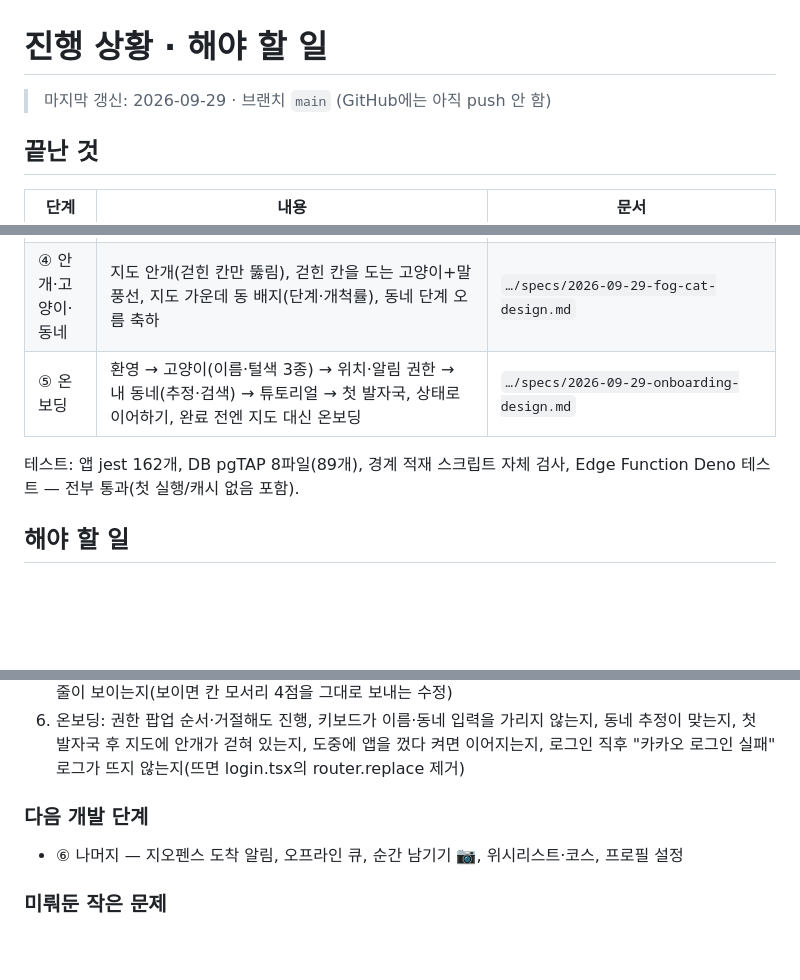
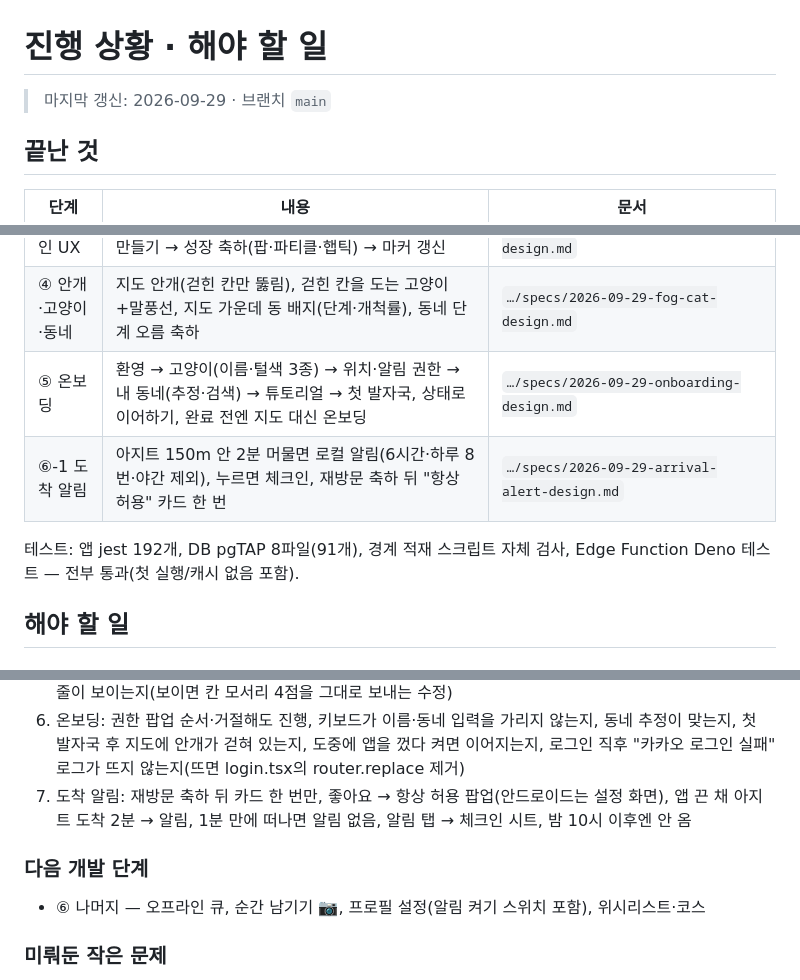
Before and after one commit to softHyeonsung/sheriff, a Markdown page: docs/진행상황.md, 3 parts joined by grey strips. Rendered like a GitHub page; blank space fills up the shorter version.

Commit message:
docs: progress after arrival alerts
Co-Authored-By: Claude Opus 5.5 <noreply@anthropic.com>

```diff
--- a/docs/진행상황.md
+++ b/docs/진행상황.md
@@ -1,6 +1,6 @@
 # 진행 상황 · 해야 할 일
 
-> 마지막 갱신: 2026-09-29 · 브랜치 `main` (GitHub에는 아직 push 안 함)
+> 마지막 갱신: 2026-09-29 · 브랜치 `main`
 
 ## 끝난 것
 
@@ -13,8 +13,9 @@
 | ③ 체크인 UX | 발자국 남기기 → "여기 ○○ 맞나요?" → 목록/새로 만들기 → 성장 축하(팝·파티클·햅틱) → 마커 갱신 | `…/specs/2026-09-28-checkin-ux-design.md` |
 | ④ 안개·고양이·동네 | 지도 안개(걷힌 칸만 뚫림), 걷힌 칸을 도는 고양이+말풍선, 지도 가운데 동 배지(단계·개척률), 동네 단계 오름 축하 | `…/specs/2026-09-29-fog-cat-design.md` |
 | ⑤ 온보딩 | 환영 → 고양이(이름·털색 3종) → 위치·알림 권한 → 내 동네(추정·검색) → 튜토리얼 → 첫 발자국, 상태로 이어하기, 완료 전엔 지도 대신 온보딩 | `…/specs/2026-09-29-onboarding-design.md` |
+| ⑥-1 도착 알림 | 아지트 150m 안 2분 머물면 로컬 알림(6시간·하루 8번·야간 제외), 누르면 체크인, 재방문 축하 뒤 "항상 허용" 카드 한 번 | `…/specs/2026-09-29-arrival-alert-design.md` |
 
-테스트: 앱 jest 162개, DB pgTAP 8파일(89개), 경계 적재 스크립트 자체 검사, Edge Function Deno 테스트 — 전부 통과(첫 실행/캐시 없음 포함).
+테스트: 앱 jest 192개, DB pgTAP 8파일(91개), 경계 적재 스크립트 자체 검사, Edge Function Deno 테스트 — 전부 통과(첫 실행/캐시 없음 포함).
 
 ## 해야 할 일
 
@@ -42,9 +43,10 @@
 4. 실제 장소에서 발자국 → 축하 → 마커 변화, 바로 다시 → 쿨다운 안내, 멀리서 → "조금만 더 가까이"
 5. 안개가 지도를 덮고 발자국 칸만 뚫리는지(줌·이동 시 따라오는지), 고양이가 걷힌 칸 안에서만 걷는지·누르면 말풍선, 동 배지가 지도를 멈출 때 바뀌는지, 칸 수백 개에서 버벅임, 붙어 있는 걷힌 칸 사이에 가는 안개 줄이 보이는지(보이면 칸 모서리 4점을 그대로 보내는 수정)
 6. 온보딩: 권한 팝업 순서·거절해도 진행, 키보드가 이름·동네 입력을 가리지 않는지, 동네 추정이 맞는지, 첫 발자국 후 지도에 안개가 걷혀 있는지, 도중에 앱을 껐다 켜면 이어지는지, 로그인 직후 "카카오 로그인 실패" 로그가 뜨지 않는지(뜨면 login.tsx의 router.replace 제거)
+7. 도착 알림: 재방문 축하 뒤 카드 한 번만, 좋아요 → 항상 허용 팝업(안드로이드는 설정 화면), 앱 끈 채 아지트 도착 2분 → 알림, 1분 만에 떠나면 알림 없음, 알림 탭 → 체크인 시트, 밤 10시 이후엔 안 옴
 
 ### 다음 개발 단계
-- ⑥ 나머지 — 지오펜스 도착 알림, 오프라인 큐, 순간 남기기 📷, 위시리스트·코스, 프로필 설정
+- ⑥ 나머지 — 오프라인 큐, 순간 남기기 📷, 프로필 설정(알림 켜기 스위치 포함), 위시리스트·코스
 
 ### 미뤄둔 작은 문제
 - 체크인: 위치 권한 문구/설정 버튼 중복, 재시도 버튼 이름("다시 해볼게요" vs 명세 "다시 시도"), 위치 서비스 꺼짐 안내 없음, 시트 접근성(비활성 상태 안내·닫기 버튼), 권한 미결정을 거부로 처리
```
Also changed, not shown: other parts of docs/진행상황.md (+1 -1 lines).
